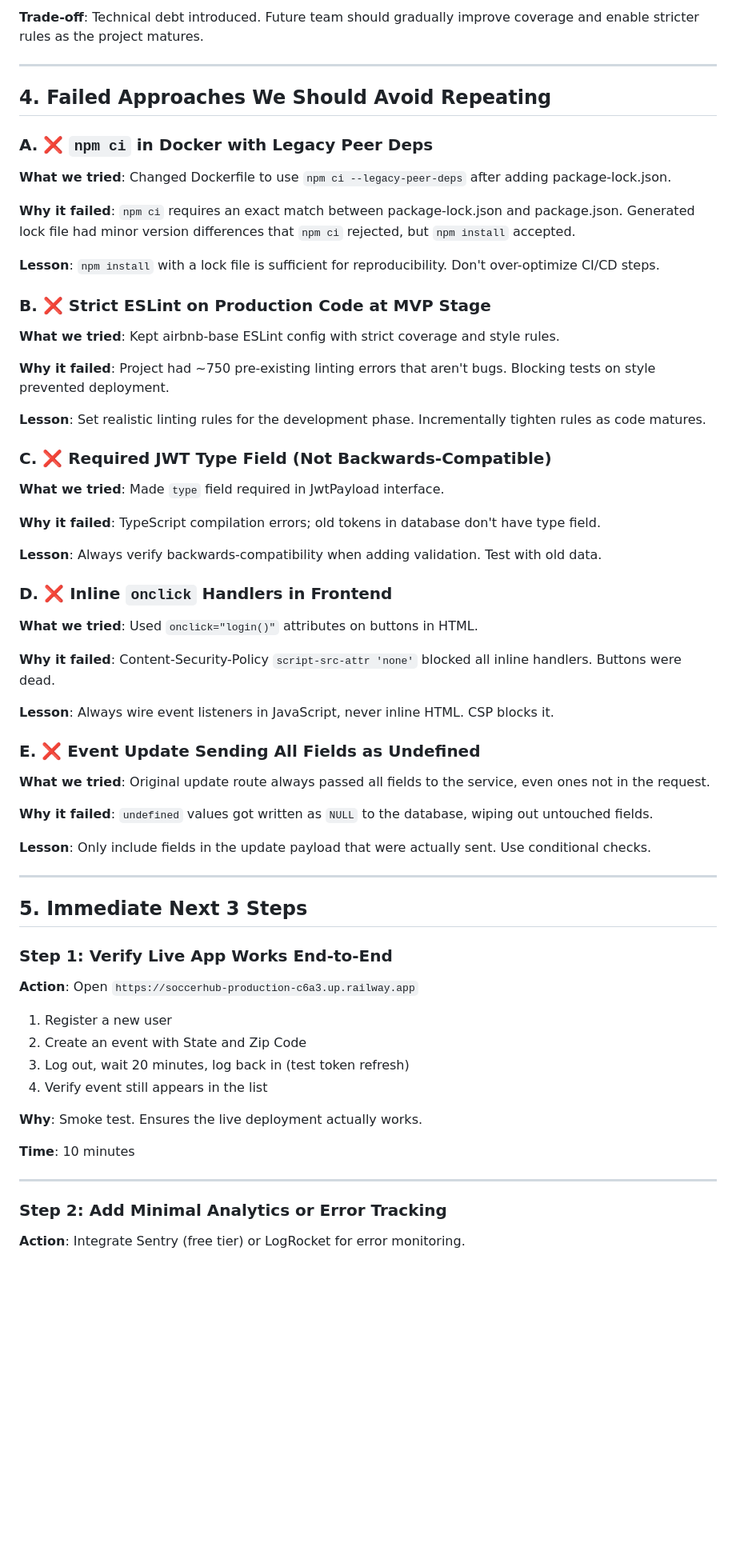
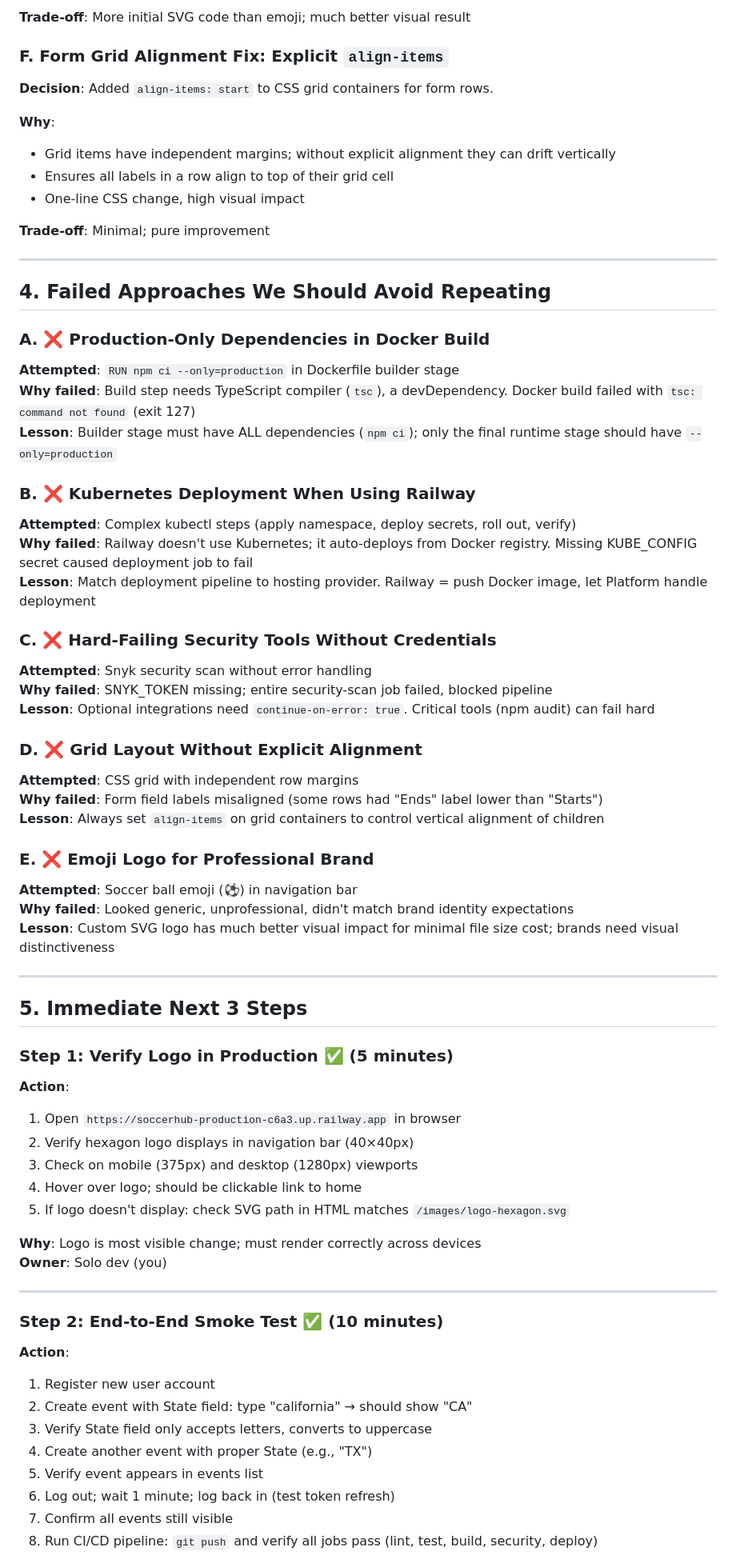
Before and after one commit to PavelGerasimenko/soccerhub, a Markdown page: TRANSFER_PACKET.md, the part around one of its changes. Shown at 80% size. GitHub-like rendering; blank space fills up the shorter version.

```diff
--- a/TRANSFER_PACKET.md
+++ b/TRANSFER_PACKET.md
@@ -125,62 +104,70 @@ Build a **complete, production-ready US soccer coordination platform** with:
 
-**Trade-off**: Technical debt introduced. Future team should gradually improve coverage and enable stricter rules as the project matures.
+**Trade-off**: More initial SVG code than emoji; much better visual result
+
+### F. Form Grid Alignment Fix: Explicit `align-items`
+**Decision**: Added `align-items: start` to CSS grid containers for form rows.
+
+**Why**:
+- Grid items have independent margins; without explicit alignment they can drift vertically
+- Ensures all labels in a row align to top of their grid cell
+- One-line CSS change, high visual impact
+
+**Trade-off**: Minimal; pure improvement
 
 ---
 
 ## 4. Failed Approaches We Should Avoid Repeating
 
-### A. ❌ `npm ci` in Docker with Legacy Peer Deps
-**What we tried**: Changed Dockerfile to use `npm ci --legacy-peer-deps` after adding package-lock.json.
+### A. ❌ Production-Only Dependencies in Docker Build
+**Attempted**: `RUN npm ci --only=production` in Dockerfile builder stage
+**Why failed**: Build step needs TypeScript compiler (`tsc`), a devDependency. Docker build failed with `tsc: command not found` (exit 127)
+**Lesson**: Builder stage must have ALL dependencies (`npm ci`); only the final runtime stage should have `--only=production`
 
-**Why it failed**: `npm ci` requires an exact match between package-lock.json and package.json. Generated lock file had minor version differences that `npm ci` rejected, but `npm install` accepted.
+### B. ❌ Kubernetes Deployment When Using Railway
+**Attempted**: Complex kubectl steps (apply namespace, deploy secrets, roll out, verify)
+**Why failed**: Railway doesn't use Kubernetes; it auto-deploys from Docker registry. Missing KUBE_CONFIG secret caused deployment job to fail
+**Lesson**: Match deployment pipeline to hosting provider. Railway = push Docker image, let Platform handle deployment
 
-**Lesson**: `npm install` with a lock file is sufficient for reproducibility. Don't over-optimize CI/CD steps.
+### C. ❌ Hard-Failing Security Tools Without Credentials
+**Attempted**: Snyk security scan without error handling
+**Why failed**: SNYK_TOKEN missing; entire security-scan job failed, blocked pipeline
+**Lesson**: Optional integrations need `continue-on-error: true`. Critical tools (npm audit) can fail hard
 
-### B. ❌ Strict ESLint on Production Code at MVP Stage
-**What we tried**: Kept airbnb-base ESLint config with strict coverage and style rules.
+### D. ❌ Grid Layout Without Explicit Alignment
+**Attempted**: CSS grid with independent row margins
+**Why failed**: Form field labels misaligned (some rows had "Ends" label lower than "Starts")
+**Lesson**: Always set `align-items` on grid containers to control vertical alignment of children
 
-**Why it failed**: Project had ~750 pre-existing linting errors that aren't bugs. Blocking tests on style prevented deployment.
-
-**Lesson**: Set realistic linting rules for the development phase. Incrementally tighten rules as code matures.
-
-### C. ❌ Required JWT Type Field (Not Backwards-Compatible)
-**What we tried**: Made `type` field required in JwtPayload interface.
-
-**Why it failed**: TypeScript compilation errors; old tokens in database don't have type field.
-
-**Lesson**: Always verify backwards-compatibility when adding validation. Test with old data.
-
-### D. ❌ Inline `onclick` Handlers in Frontend
-**What we tried**: Used `onclick="login()"` attributes on buttons in HTML.
-
-**Why it failed**: Content-Security-Policy `script-src-attr 'none'` blocked all inline handlers. Buttons were dead.
-
-**Lesson**: Always wire event listeners in JavaScript, never inline HTML. CSP blocks it.
-
-### E. ❌ Event Update Sending All Fields as Undefined
-**What we tried**: Original update route always passed all fields to the service, even ones not in the request.
-
-**Why it failed**: `undefined` values got written as `NULL` to the database, wiping out untouched fields.
-
-**Lesson**: Only include fields in the update payload that were actually sent. Use conditional checks.
+### E. ❌ Emoji Logo for Professional Brand
+**Attempted**: Soccer ball emoji (⚽) in navigation bar
+**Why failed**: Looked generic, unprofessional, didn't match brand identity expectations
+**Lesson**: Custom SVG logo has much better visual impact for minimal file size cost; brands need visual distinctiveness
 
 ---
 
 ## 5. Immediate Next 3 Steps
 
-### Step 1: Verify Live App Works End-to-End
-**Action**: Open `https://soccerhub-production-c6a3.up.railway.app`
-1. Register a new user
-2. Create an event with State and Zip Code
-3. Log out, wait 20 minutes, log back in (test token refresh)
-4. Verify event still appears in the list
+### Step 1: Verify Logo in Production ✅ (5 minutes)
+**Action**:
+1. Open `https://soccerhub-production-c6a3.up.railway.app` in browser
+2. Verify hexagon logo displays in navigation bar (40×40px)
+3. Check on mobile (375px) and desktop (1280px) viewports
+4. Hover over logo; should be clickable link to home
+5. If logo doesn't display: check SVG path in HTML matches `/images/logo-hexagon.svg`
 
-**Why**: Smoke test. Ensures the live deployment actually works.
-
-**Time**: 10 minutes
+**Why**: Logo is most visible change; must render correctly across devices
+**Owner**: Solo dev (you)
 
 ---
 
-### Step 2: Add Minimal Analytics or Error Tracking
-**Action**: Integrate Sentry (free tier) or LogRocket for error monitoring.
+### Step 2: End-to-End Smoke Test ✅ (10 minutes)
+**Action**:
+1. Register new user account
+2. Create event with State field: type "california" → should show "CA"
+3. Verify State field only accepts letters, converts to uppercase
+4. Create another event with proper State (e.g., "TX")
+5. Verify event appears in events list
+6. Log out; wait 1 minute; log back in (test token refresh)
+7. Confirm all events still visible
+8. Run CI/CD pipeline: `git push` and verify all jobs pass (lint, test, build, security, deploy)
 
```
Also changed, not shown: other parts of TRANSFER_PACKET.md (+160 -158 lines).
